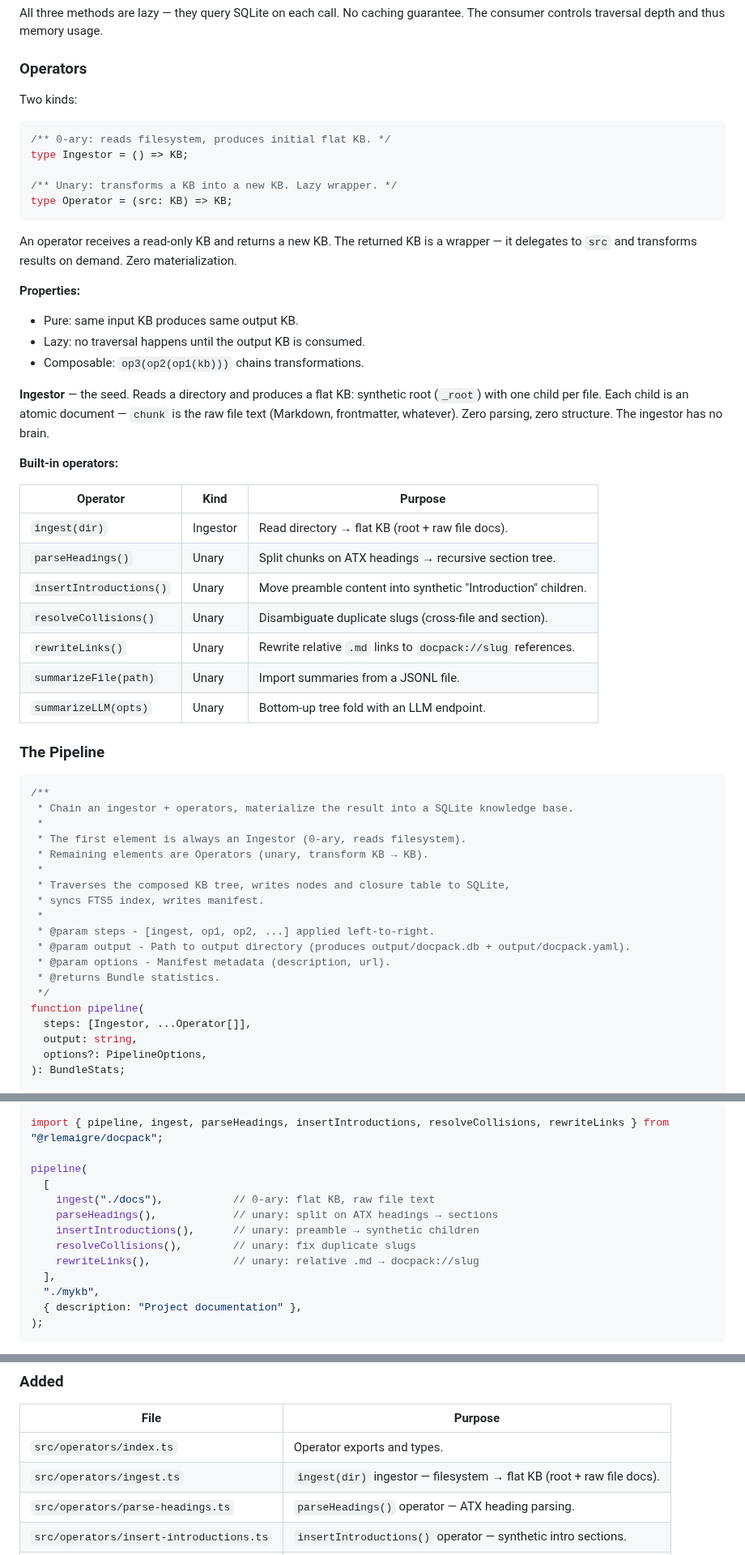
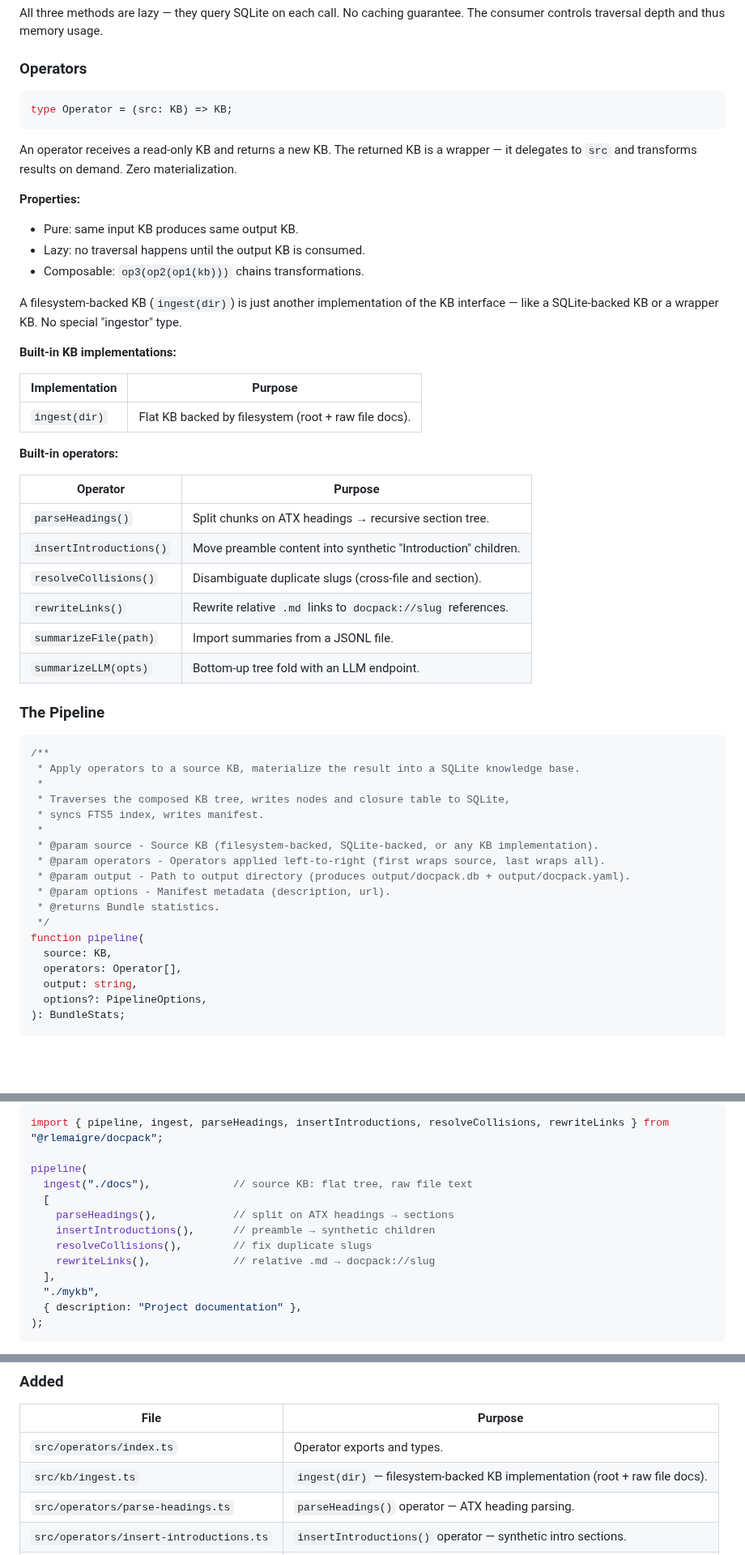
Before and after one commit to rlemaigre/docpack, a Markdown page: DELTA_SPECS.md, 3 parts joined by grey strips. Shown at 81% size. GitHub-like rendering; blank space fills up the shorter version.

Commit message:
spec: ingest is a KB implementation, not a special operator type
Everything is KB or (KB) => KB. No Ingestor type.
Pipeline takes (source: KB, operators: Operator[], ...) instead of
[Ingestor, ...Operator[]]. Moved ingest out of operators/ into kb/.

````diff
--- a/DELTA_SPECS.md
+++ b/DELTA_SPECS.md
@@ -51,13 +51,7 @@ All three methods are lazy — they query SQLite on each call. No caching guaran
 
 ### Operators
 
-Two kinds:
-
 ```ts
-/** 0-ary: reads filesystem, produces initial flat KB. */
-type Ingestor = () => KB;
-
-/** Unary: transforms a KB into a new KB. Lazy wrapper. */
 type Operator = (src: KB) => KB;
 ```
 
@@ -68,39 +62,43 @@ An operator receives a read-only KB and returns a new KB. The returned KB is a w
 - Lazy: no traversal happens until the output KB is consumed.
 - Composable: `op3(op2(op1(kb)))` chains transformations.
 
-**Ingestor** — the seed. Reads a directory and produces a flat KB: synthetic root (`_root`) with one child per file. Each child is an atomic document — `chunk` is the raw file text (Markdown, frontmatter, whatever). Zero parsing, zero structure. The ingestor has no brain.
+A filesystem-backed KB (`ingest(dir)`) is just another implementation of the KB interface — like a SQLite-backed KB or a wrapper KB. No special "ingestor" type.
+
+**Built-in KB implementations:**
+
+| Implementation | Purpose |
+|---|---|
+| `ingest(dir)` | Flat KB backed by filesystem (root + raw file docs). |
 
 **Built-in operators:**
 
-| Operator | Kind | Purpose |
-|---|---|---|
-| `ingest(dir)` | Ingestor | Read directory → flat KB (root + raw file docs). |
-| `parseHeadings()` | Unary | Split chunks on ATX headings → recursive section tree. |
-| `insertIntroductions()` | Unary | Move preamble content into synthetic "Introduction" children. |
-| `resolveCollisions()` | Unary | Disambiguate duplicate slugs (cross-file and section). |
-| `rewriteLinks()` | Unary | Rewrite relative `.md` links to `docpack://slug` references. |
-| `summarizeFile(path)` | Unary | Import summaries from a JSONL file. |
-| `summarizeLLM(opts)` | Unary | Bottom-up tree fold with an LLM endpoint. |
+| Operator | Purpose |
+|---|---|
+| `parseHeadings()` | Split chunks on ATX headings → recursive section tree. |
+| `insertIntroductions()` | Move preamble content into synthetic "Introduction" children. |
+| `resolveCollisions()` | Disambiguate duplicate slugs (cross-file and section). |
+| `rewriteLinks()` | Rewrite relative `.md` links to `docpack://slug` references. |
+| `summarizeFile(path)` | Import summaries from a JSONL file. |
+| `summarizeLLM(opts)` | Bottom-up tree fold with an LLM endpoint. |
 
 ### The Pipeline
 
 ```ts
 /**
- * Chain an ingestor + operators, materialize the result into a SQLite knowledge base.
- *
- * The first element is always an Ingestor (0-ary, reads filesystem).
- * Remaining elements are Operators (unary, transform KB → KB).
+ * Apply operators to a source KB, materialize the result into a SQLite knowledge base.
  *
  * Traverses the composed KB tree, writes nodes and closure table to SQLite,
  * syncs FTS5 index, writes manifest.
  *
- * @param steps - [ingest, op1, op2, ...] applied left-to-right.
+ * @param source - Source KB (filesystem-backed, SQLite-backed, or any KB implementation).
+ * @param operators - Operators applied left-to-right (first wraps source, last wraps all).
  * @param output - Path to output directory (produces output/docpack.db + output/docpack.yaml).
  * @param options - Manifest metadata (description, url).
  * @returns Bundle statistics.
  */
 function pipeline(
-  steps: [Ingestor, ...Operator[]],
+  source: KB,
+  operators: Operator[],
   output: string,
   options?: PipelineOptions,
 ): BundleStats;
@@ -123,12 +121,12 @@ Usage:
 import { pipeline, ingest, parseHeadings, insertIntroductions, resolveCollisions, rewriteLinks } from "@rlemaigre/docpack";
 
 pipeline(
+  ingest("./docs"),             // source KB: flat tree, raw file text
   [
-    ingest("./docs"),           // 0-ary: flat KB, raw file text
-    parseHeadings(),            // unary: split on ATX headings → sections
-    insertIntroductions(),      // unary: preamble → synthetic children
-    resolveCollisions(),        // unary: fix duplicate slugs
-    rewriteLinks(),             // unary: relative .md → docpack://slug
+    parseHeadings(),            // split on ATX headings → sections
+    insertIntroductions(),      // preamble → synthetic children
+    resolveCollisions(),        // fix duplicate slugs
+    rewriteLinks(),             // relative .md → docpack://slug
   ],
   "./mykb",
   { description: "Project documentation" },
@@ -451,7 +448,7 @@ export interface SearchParams { ... }
 | File | Purpose |
 |---|---|
 | `src/operators/index.ts` | Operator exports and types. |
-| `src/operators/ingest.ts` | `ingest(dir)` ingestor — filesystem → flat KB (root + raw file docs). |
+| `src/kb/ingest.ts` | `ingest(dir)` — filesystem-backed KB implementation (root + raw file docs). |
 | `src/operators/parse-headings.ts` | `parseHeadings()` operator — ATX heading parsing. |
 | `src/operators/insert-introductions.ts` | `insertIntroductions()` operator — synthetic intro sections. |
 | `src/operators/resolve-collisions.ts` | `resolveCollisions()` operator — slug disambiguation. |
````
Also changed, not shown: other parts of DELTA_SPECS.md (+5 -6 lines), DELTA_PLAN.md (+2 -2 lines).
